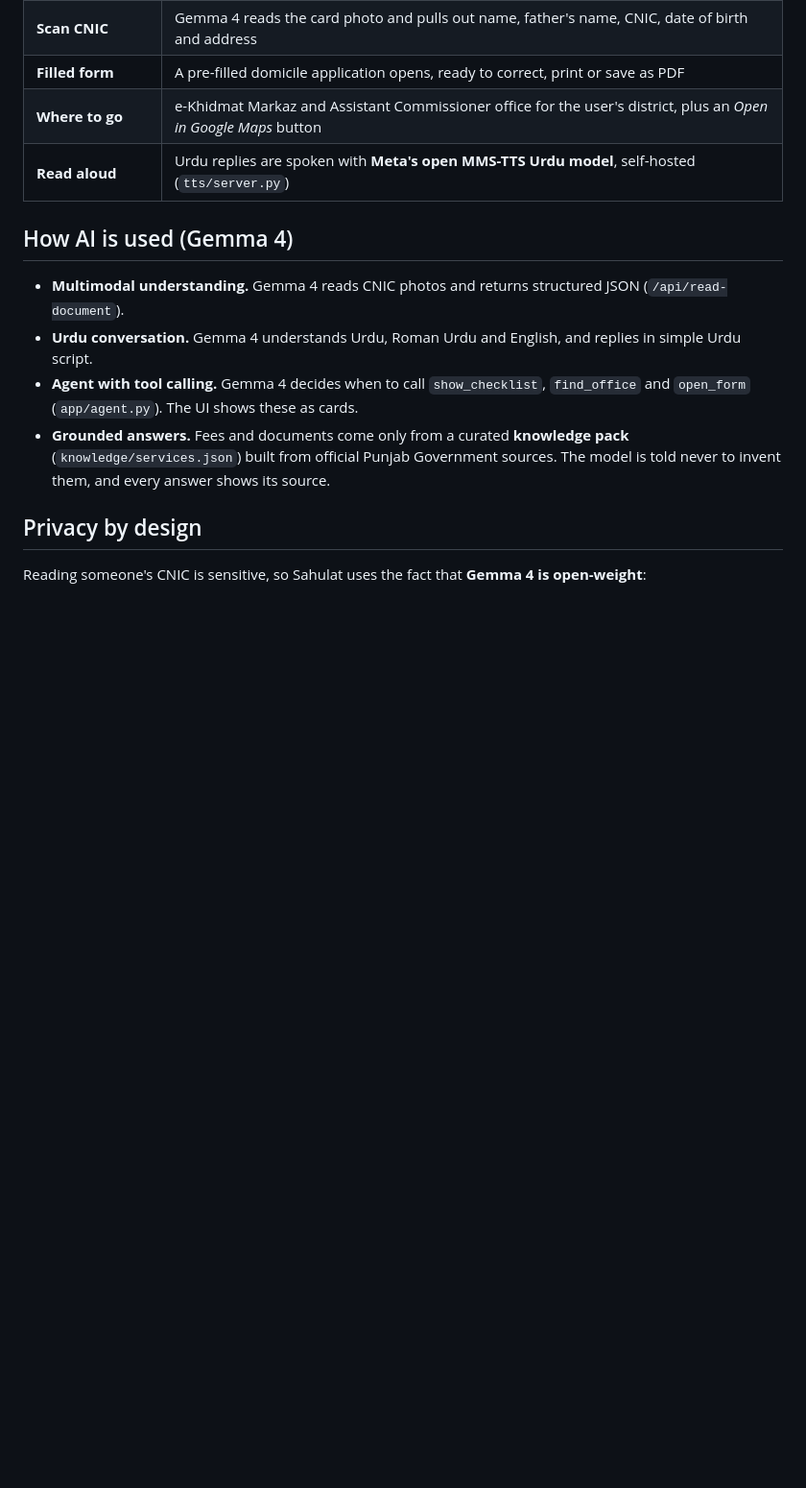
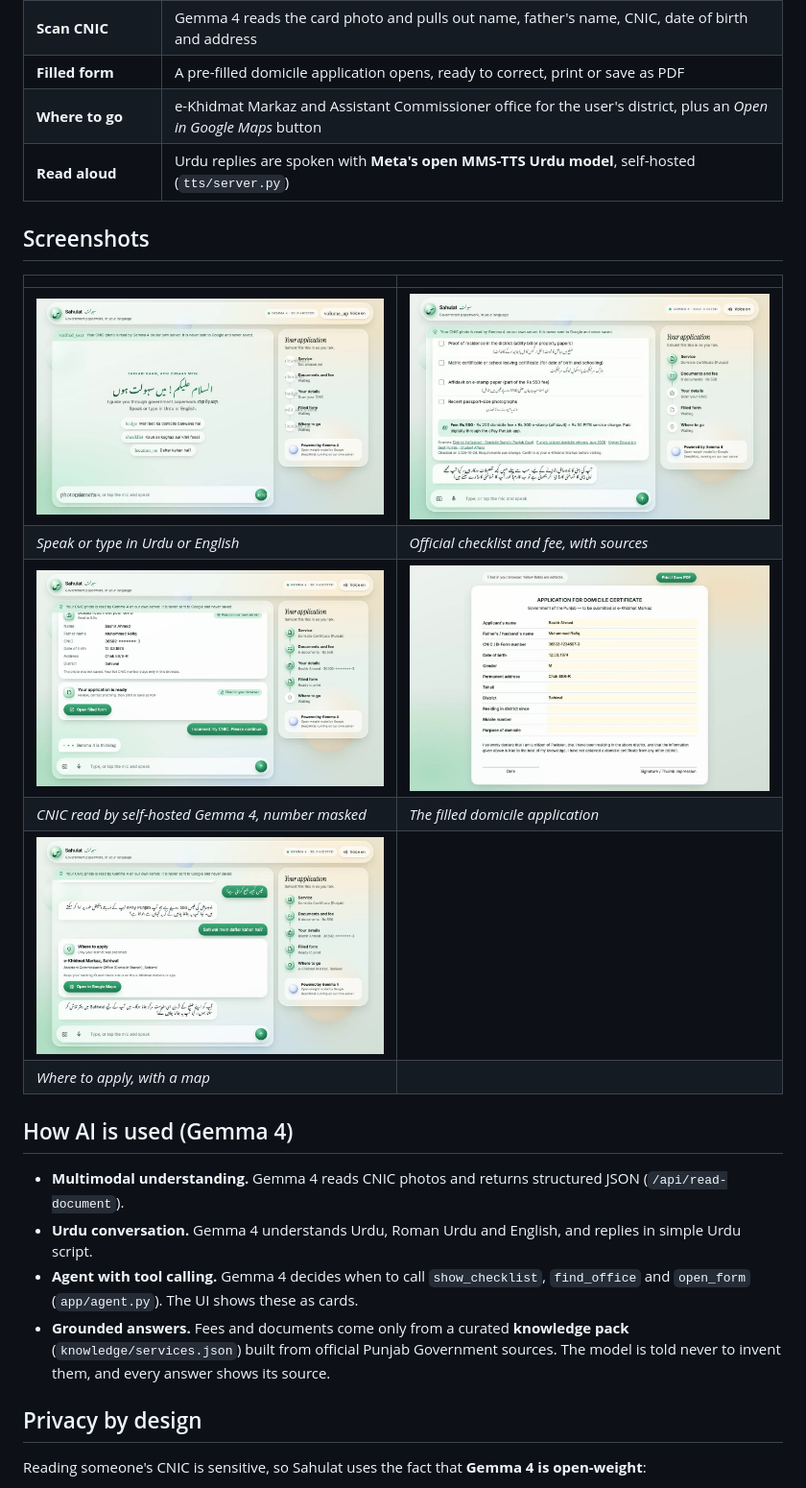
Before and after one commit to abdullahazhar202rr/sahulat, a Markdown page: README.md, the part around the change. Shown at 96% size. Drawn GitHub-style; pictures changed too: docs/screenshots/checklist.jpg (added), docs/screenshots/details.jpg (added), docs/screenshots/form.jpg (added); blank space fills up the shorter version.

Commit message:
README: add screenshots

```diff
--- a/README.md
+++ b/README.md
@@ -24,6 +24,17 @@ Sahulat is an Urdu-speaking AI agent, built on **Google Gemma 4**, that takes an
 | **Filled form** | A pre-filled domicile application opens, ready to correct, print or save as PDF |
 | **Where to go** | e-Khidmat Markaz and Assistant Commissioner office for the user's district, plus an *Open in Google Maps* button |
 | **Read aloud** | Urdu replies are spoken with **Meta's open MMS-TTS Urdu model**, self-hosted (`tts/server.py`) |
+
+## Screenshots
+
+| | |
+|---|---|
+| ![Welcome](docs/screenshots/welcome.jpg) | ![Official checklist and fee](docs/screenshots/checklist.jpg) |
+| *Speak or type in Urdu or English* | *Official checklist and fee, with sources* |
+| ![CNIC read on our own server](docs/screenshots/details.jpg) | ![Filled form](docs/screenshots/form.jpg) |
+| *CNIC read by self-hosted Gemma 4, number masked* | *The filled domicile application* |
+| ![Where to apply](docs/screenshots/office.jpg) | |
+| *Where to apply, with a map* | |
 
 ## How AI is used (Gemma 4)
 
```
